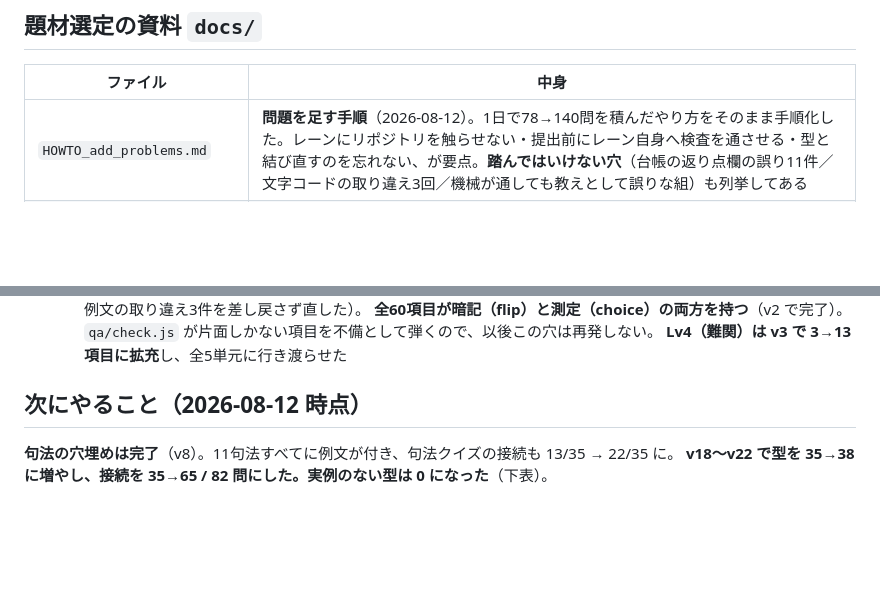
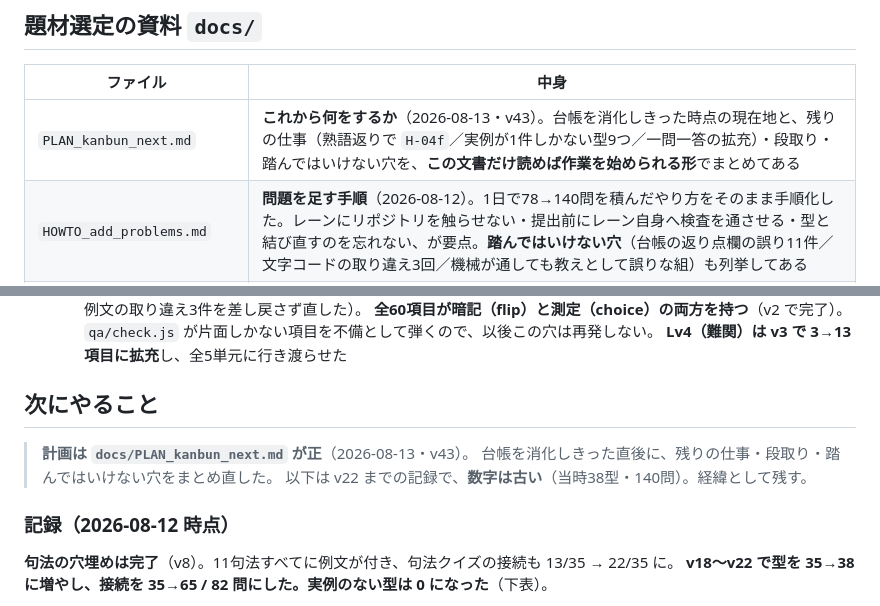
Before and after one commit to chem-assembler/kokugo-lens, a Markdown page: README.md, 2 parts joined by grey strips. Drawn GitHub-style; blank space fills up the shorter version.

```diff
--- a/README.md
+++ b/README.md
@@ -35,6 +35,7 @@ SchoolLenz の第3の教科サブブランド。
 
 | ファイル | 中身 |
 |---|---|
+| `PLAN_kanbun_next.md` | **これから何をするか**（2026-08-13・v43）。台帳を消化しきった時点の現在地と、残りの仕事（熟語返りで `H-04f`／実例が1件しかない型9つ／一問一答の拡充）・段取り・踏んではいけない穴を、**この文書だけ読めば作業を始められる形**でまとめてある |
 | `HOWTO_add_problems.md` | **問題を足す手順**（2026-08-12）。1日で78→140問を積んだやり方をそのまま手順化した。レーンにリポジトリを触らせない・提出前にレーン自身へ検査を通させる・型と結び直すのを忘れない、が要点。**踏んではいけない穴**（台帳の返り点欄の誤り11件／文字コードの取り違え3回／機械が通しても教えとして誤りな組）も列挙してある |
 | `material-catalog.md` | **白文素材台帳**。PD の一次テクスト（ほぼ全件 Wikisource）から約610行・約100作品。句法逆引き索引つき。訓点・書き下し・現代語訳は収集していない（アプリ側で自作するため） |
 | `material-minqing.md` | **明清の筆記の白文台帳**。61行・9作品。**共通テスト最頻ジャンル**（26件）の素材。返り点の型から引ける逆引き索引つき。所引の行や底本の異同も注記済み |
@@ -91,7 +92,13 @@ SchoolLenz の第3の教科サブブランド。
       `qa/check.js` が片面しかない項目を不備として弾くので、以後この穴は再発しない。
       **Lv4（難関）は v3 で 3→13 項目に拡充**し、全5単元に行き渡らせた
 
-## 次にやること（2026-08-12 時点）
+## 次にやること
+
+> **計画は `docs/PLAN_kanbun_next.md` が正**（2026-08-13・v43）。
+> 台帳を消化しきった直後に、残りの仕事・段取り・踏んではいけない穴をまとめ直した。
+> 以下は v22 までの記録で、**数字は古い**（当時38型・140問）。経緯として残す。
+
+### 記録（2026-08-12 時点）
 
 **句法の穴埋めは完了**（v8）。11句法すべてに例文が付き、句法クイズの接続も 13/35 → 22/35 に。
 **v18〜v22 で型を 35→38 に増やし、接続を 35→65 / 82 問にした。実例のない型は 0 になった**（下表）。
```
Also changed, not shown: docs/PLAN_kanbun_next.md (added, +134 -0 lines).
